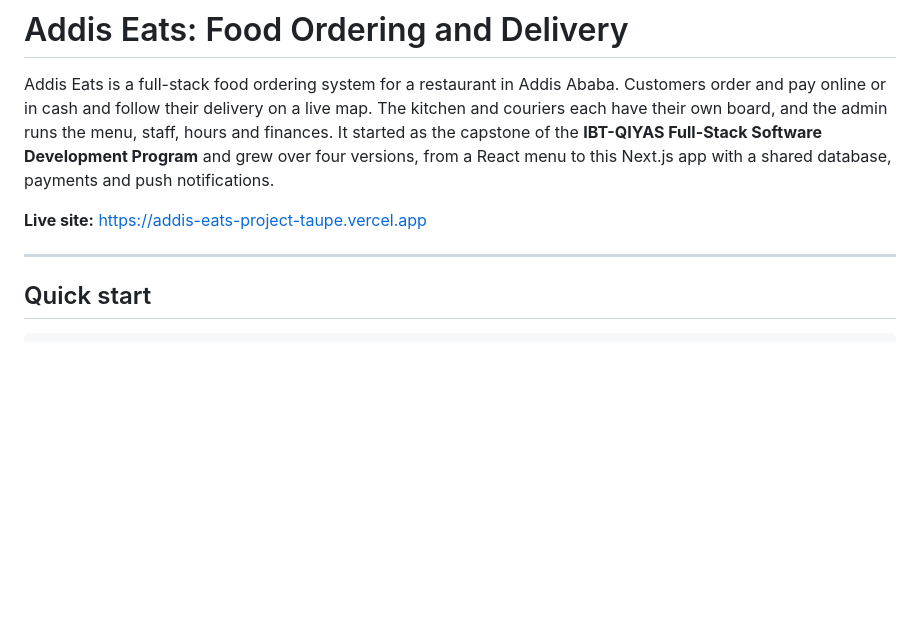
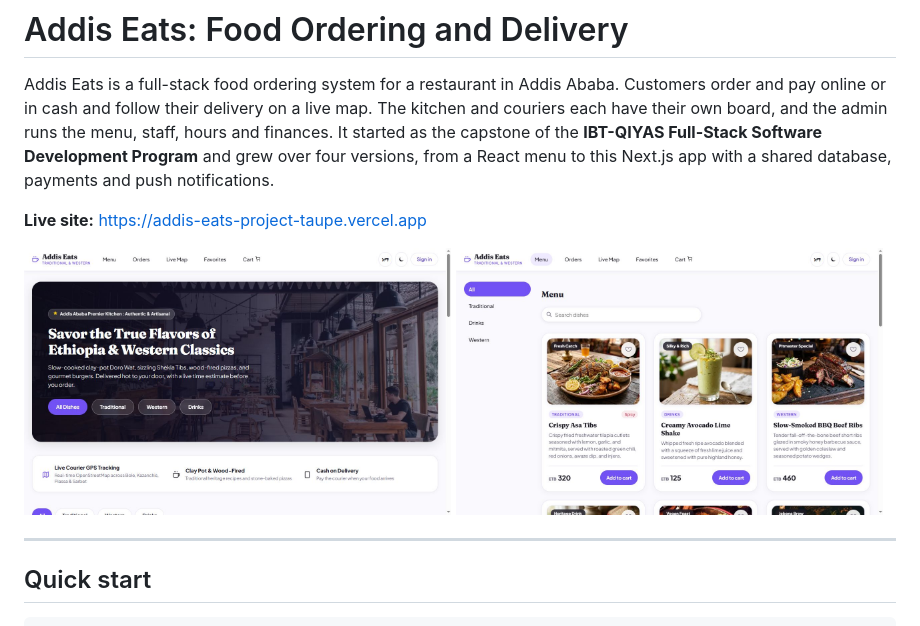
Before and after one commit to ephrathasamuel/Addis-Eats-Project, a Markdown page: README.md, the part around the change. Drawn GitHub-style; pictures changed too: docs/screenshots/home.jpg (added), docs/screenshots/menu.jpg (added); blank space fills up the shorter version.

Commit message:
docs: screenshots in the README

```diff
--- a/README.md
+++ b/README.md
@@ -3,6 +3,11 @@
 Addis Eats is a full-stack food ordering system for a restaurant in Addis Ababa. Customers order and pay online or in cash and follow their delivery on a live map. The kitchen and couriers each have their own board, and the admin runs the menu, staff, hours and finances. It started as the capstone of the **IBT-QIYAS Full-Stack Software Development Program** and grew over four versions, from a React menu to this Next.js app with a shared database, payments and push notifications.
 
 **Live site:** https://addis-eats-project-taupe.vercel.app
+
+<p>
+  <img src="docs/screenshots/home.jpg" alt="Addis Eats home page" width="49%" />
+  <img src="docs/screenshots/menu.jpg" alt="Addis Eats menu with dishes, prices and Add to cart" width="49%" />
+</p>
 
 ---
 
```
